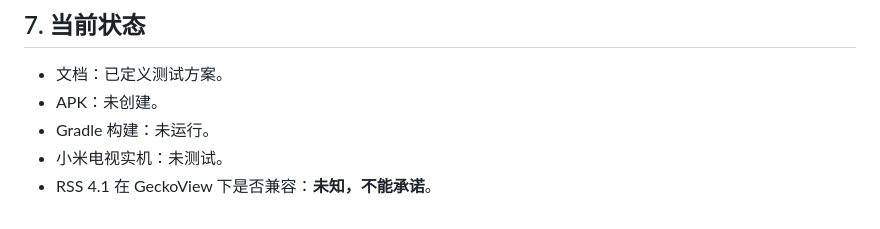
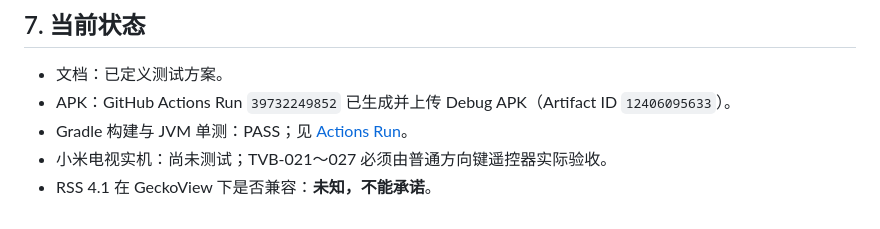
Before and after one commit to mrricardo16/personal-toolbox, a Markdown page: tv-browser-lite/doc/test-and-acceptance.md, the part around the change. Drawn GitHub-style.

Commit message:
docs(tv-browser): update latest build and hardware test status

```diff
--- a/tv-browser-lite/doc/test-and-acceptance.md
+++ b/tv-browser-lite/doc/test-and-acceptance.md
@@ -101,7 +101,7 @@ APK SHA-256：
 ## 7. 当前状态
 
 - 文档：已定义测试方案。
-- APK：未创建。
-- Gradle 构建：未运行。
-- 小米电视实机：未测试。
+- APK：GitHub Actions Run `39732249852` 已生成并上传 Debug APK（Artifact ID `12406095633`）。
+- Gradle 构建与 JVM 单测：PASS；见 [Actions Run](https://github.com/mrricardo16/personal-toolbox/actions/runs/39732249852)。
+- 小米电视实机：尚未测试；TVB-021～027 必须由普通方向键遥控器实际验收。
 - RSS 4.1 在 GeckoView 下是否兼容：**未知，不能承诺**。
```
